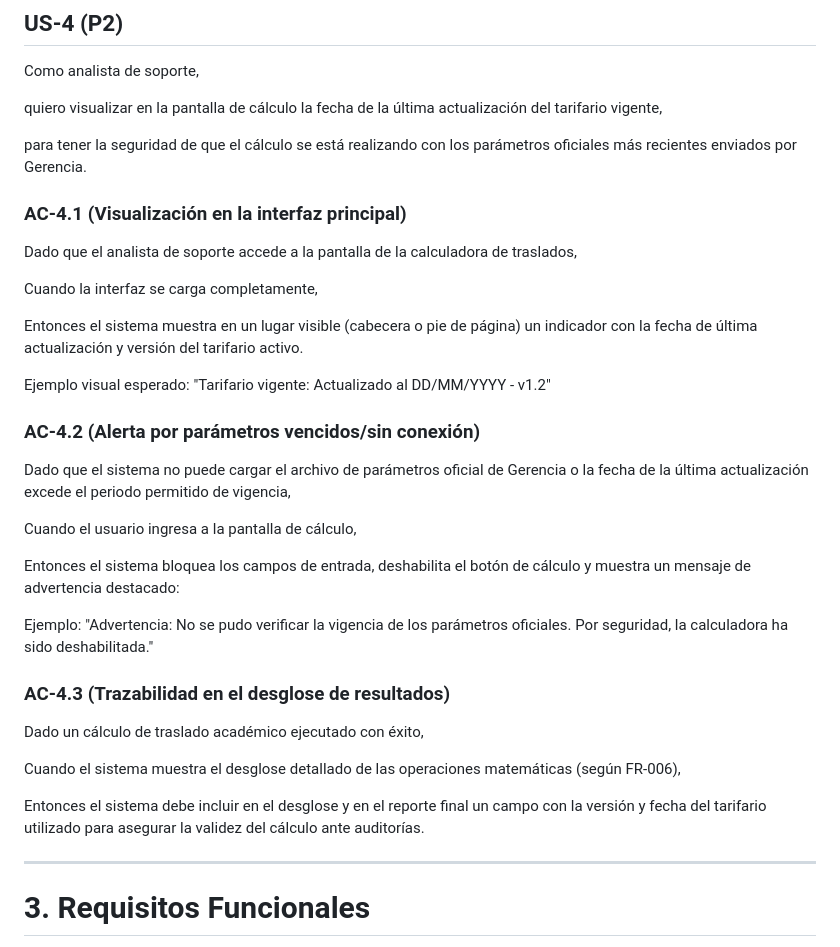
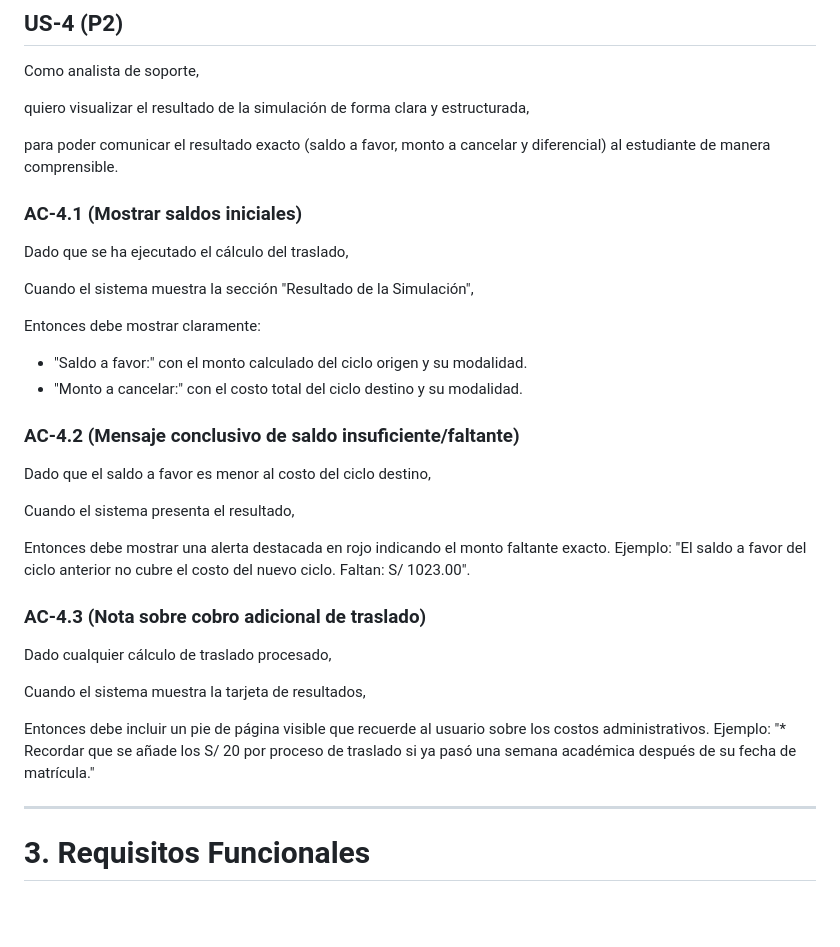
Before and after one commit to wquispe2203/TALLER-SISTEMAS, a Markdown page: .specify/memory/spec.md, the part around the change. GitHub-like rendering; blank space fills up the shorter version.

Commit message:
docs: Se actualizó la US-4 y sus AC

```diff
--- a/.specify/memory/spec.md
+++ b/.specify/memory/spec.md
@@ -176,37 +176,36 @@ Entonces la interfaz debe proporcionar un botón de "Copiar resumen" que capture
 
 Como analista de soporte,
 
-quiero visualizar en la pantalla de cálculo la fecha de la última actualización del tarifario vigente,
+quiero visualizar el resultado de la simulación de forma clara y estructurada,
 
-para tener la seguridad de que el cálculo se está realizando con los parámetros oficiales más recientes enviados por Gerencia.
+para poder comunicar el resultado exacto (saldo a favor, monto a cancelar y diferencial) al estudiante de manera comprensible.
 
-### AC-4.1 (Visualización en la interfaz principal)
+### AC-4.1 (Mostrar saldos iniciales)
 
-Dado que el analista de soporte accede a la pantalla de la calculadora de traslados,
+Dado que se ha ejecutado el cálculo del traslado,
 
-Cuando la interfaz se carga completamente,
+Cuando el sistema muestra la sección "Resultado de la Simulación",
 
-Entonces el sistema muestra en un lugar visible (cabecera o pie de página) un indicador con la fecha de última actualización y versión del tarifario activo.
+Entonces debe mostrar claramente:
 
-Ejemplo visual esperado: "Tarifario vigente: Actualizado al DD/MM/YYYY - v1.2"
+* "Saldo a favor:" con el monto calculado del ciclo origen y su modalidad.
+* "Monto a cancelar:" con el costo total del ciclo destino y su modalidad.
 
-### AC-4.2 (Alerta por parámetros vencidos/sin conexión)
+### AC-4.2 (Mensaje conclusivo de saldo insuficiente/faltante)
 
-Dado que el sistema no puede cargar el archivo de parámetros oficial de Gerencia o la fecha de la última actualización excede el periodo permitido de vigencia,
+Dado que el saldo a favor es menor al costo del ciclo destino,
 
-Cuando el usuario ingresa a la pantalla de cálculo,
+Cuando el sistema presenta el resultado,
 
-Entonces el sistema bloquea los campos de entrada, deshabilita el botón de cálculo y muestra un mensaje de advertencia destacado:
+Entonces debe mostrar una alerta destacada en rojo indicando el monto faltante exacto. Ejemplo: "El saldo a favor del ciclo anterior no cubre el costo del nuevo ciclo. Faltan: S/ 1023.00".
 
-Ejemplo: "Advertencia: No se pudo verificar la vigencia de los parámetros oficiales. Por seguridad, la calculadora ha sido deshabilitada."
+### AC-4.3 (Nota sobre cobro adicional de traslado)
 
-### AC-4.3 (Trazabilidad en el desglose de resultados)
+Dado cualquier cálculo de traslado procesado,
 
-Dado un cálculo de traslado académico ejecutado con éxito,
+Cuando el sistema muestra la tarjeta de resultados,
 
-Cuando el sistema muestra el desglose detallado de las operaciones matemáticas (según FR-006),
-
-Entonces el sistema debe incluir en el desglose y en el reporte final un campo con la versión y fecha del tarifario utilizado para asegurar la validez del cálculo ante auditorías.
+Entonces debe incluir un pie de página visible que recuerde al usuario sobre los costos administrativos. Ejemplo: "* Recordar que se añade los S/ 20 por proceso de traslado si ya pasó una semana académica después de su fecha de matrícula."
 
 ---
 # 3. Requisitos Funcionales
```
